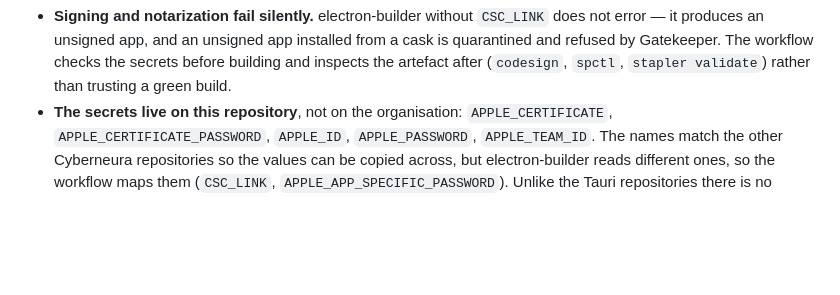
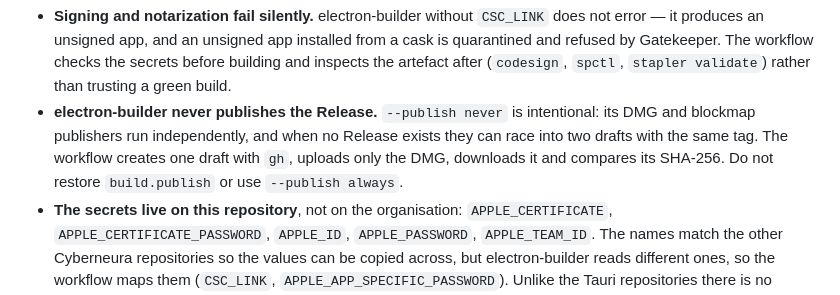
Before and after one commit to cyberneura/mullion, a Markdown page: AGENTS.md, the part around the change. GitHub-like rendering; blank space fills up the shorter version.

Commit message:
Document release upload ownership
Task: https://taskshoot.com/o/cyberneura/task/CYBERNEURA-DEV-398

Review: documentation-only rule derived from the verified v0.1.1 and v0.1.2 duplicate-draft failures.

```diff
--- a/AGENTS.md
+++ b/AGENTS.md
@@ -68,6 +68,11 @@ not obvious:
   installed from a cask is quarantined and refused by Gatekeeper. The workflow
   checks the secrets before building and inspects the artefact after
   (`codesign`, `spctl`, `stapler validate`) rather than trusting a green build.
+- **electron-builder never publishes the Release.** `--publish never` is
+  intentional: its DMG and blockmap publishers run independently, and when no
+  Release exists they can race into two drafts with the same tag. The workflow
+  creates one draft with `gh`, uploads only the DMG, downloads it and compares
+  its SHA-256. Do not restore `build.publish` or use `--publish always`.
 - **The secrets live on this repository**, not on the organisation:
   `APPLE_CERTIFICATE`, `APPLE_CERTIFICATE_PASSWORD`, `APPLE_ID`,
   `APPLE_PASSWORD`, `APPLE_TEAM_ID`. The names match the other Cyberneura
```
